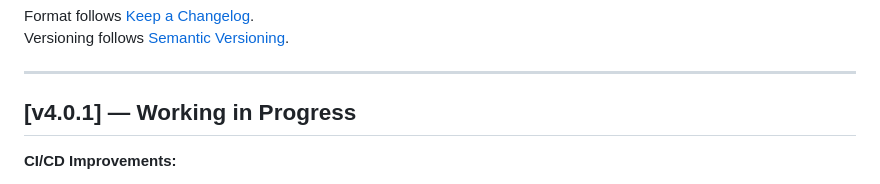
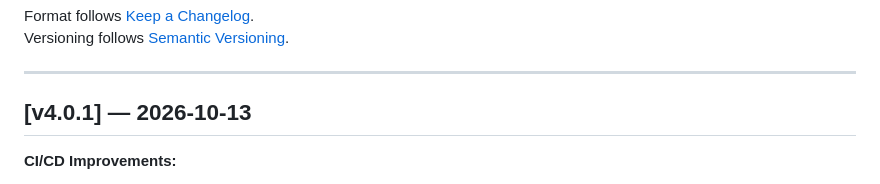
Before and after one commit to endersonmenezes/free-disk-space, a Markdown page: CHANGELOG.md, the part around the change. Drawn GitHub-style.

Commit message:
docs(changelog): finalize v4.0.1 release notes

```diff
--- a/CHANGELOG.md
+++ b/CHANGELOG.md
@@ -7,7 +7,7 @@ Versioning follows [Semantic Versioning](https://semver.org/spec/v2.0.0.html).
 
 ---
 
-## [v4.0.1] — Working in Progress
+## [v4.0.1] — 2026-10-13
 
 **CI/CD Improvements:**
 - 🧪 Promote `ubuntu-26.04` and `ubuntu-26.04-arm` from experimental (`continue-on-error`) entries to the regular test matrix — Ubuntu 26.04 is GA and `ubuntu-latest` migrates to it between 2026-10-19 and 2026-11-19 ([runner-images#14748](https://github.com/actions/runner-images/issues/14748))
```
